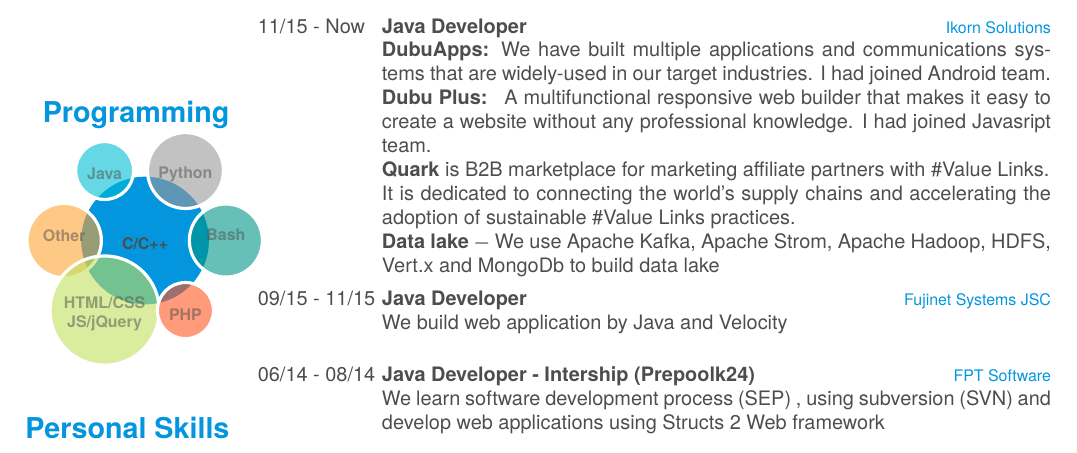
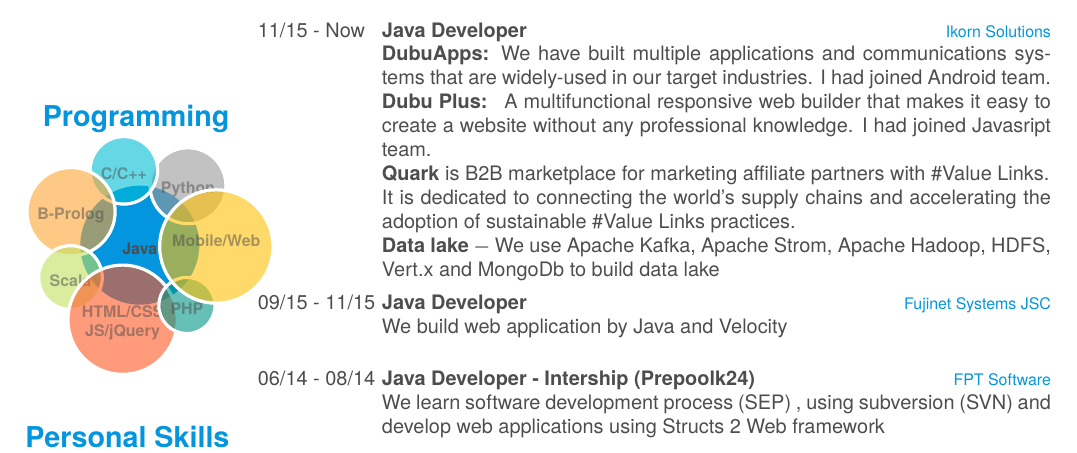
Before and after one commit to longnguyencse/cv-latex, a LaTeX CV (cv.tex): part of page 1 of 2, cut so that both start at the same text. Compiled offline with XeLaTeX; a missing font is replaced by an installed copy or a similar font.

Commit message:
add attribute

```diff
--- a/cv.tex
+++ b/cv.tex
@@ -86,15 +86,20 @@
   % use  \hspace{} or \vspace{} to change bubble size, if needed
   \section{Programming}
     \smartdiagram[bubble diagram]{
+        \textbf{Java},
+        %\textbf{C/C++},
+        \textbf{Python},
         \textbf{C/C++},
-        \textbf{Python},
-        \textbf{Java},
-%        \textbf{Lua/UCI},
-        \textbf{Other\vspace{3mm}},
+       % \textbf{Assamly},
+        \textbf{B-Prolog},
+        \textbf{Scala},
+        %\textbf{Other\vspace{3mm}},
         \textbf{HTML/CSS}\\\textbf{JS/jQuery},
         \textbf{PHP},
-    %    \textbf{Android},
-        \textbf{Bash}
+        %\textbf{Java/Android},
+        %\textbf{Swift/IOS},
+        %\textbf{Bash}
+       \textbf{Mobile/Web}
     }
     ~
   \section{Personal Skills}
```
Also changed, not shown: cv-1.pdf (added), 3 other files.
